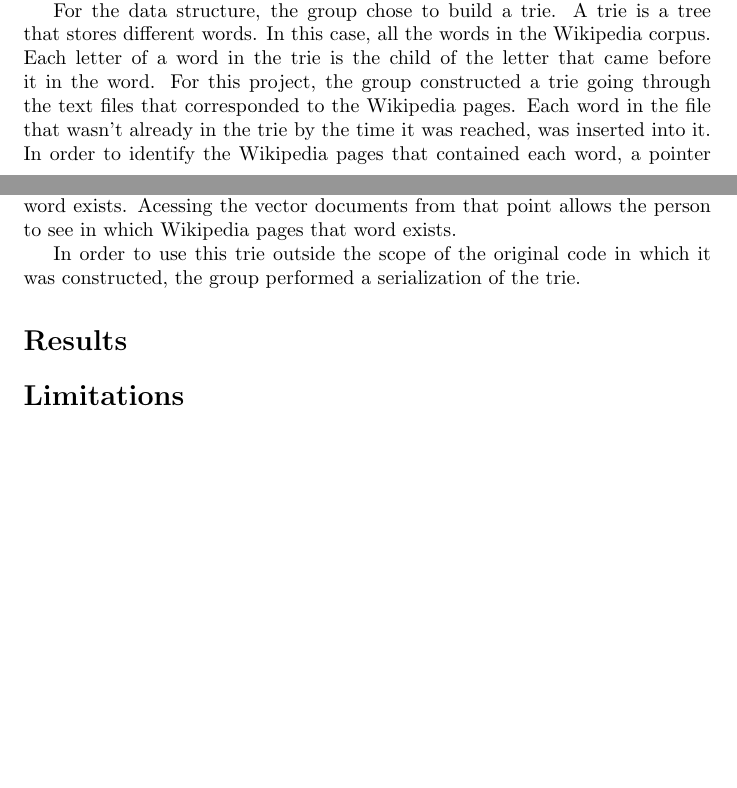
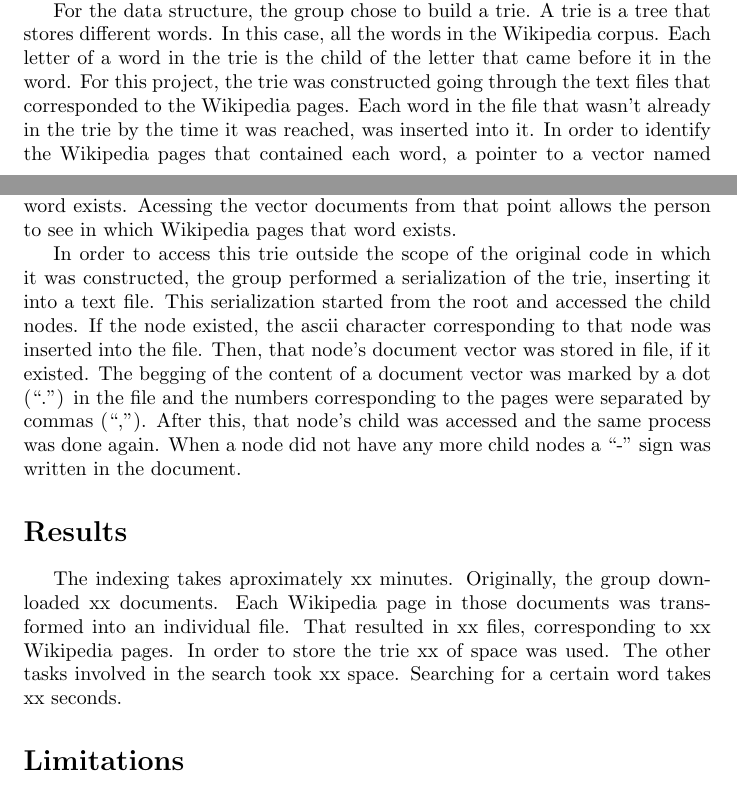
Before and after one commit to lucasresck/search-engine, a LaTeX paper (main-2.tex): two parts of pages 1 and 2 of 2, joined at a grey line, cut so that both start at the same text, the shorter picture padded with empty space. Compiled offline with pdfLaTeX.

Commit message:
edited report

```diff
--- a/main-2.tex
+++ b/main-2.tex
@@ -29,12 +29,15 @@ The Wikipedia corpus used in this project was downloaded as several different te
 The way the different Wikipedia pages were stored in each text file was also changed. Taking advantage of the ``<doc id'' tag identifying the begging of each page, we separated them into indivdual text files.
 
 For the data structure, the group chose to build a trie. A trie is a tree that stores different words. In this case, all the words in the Wikipedia corpus. Each letter of a word in the trie is the child of the letter that came before it in the word.
-For this project, the group constructed a trie going through the text files that corresponded to the Wikipedia pages. Each word in the file that wasn't already in the trie by the time it was reached, was inserted into it. In order to identify the Wikipedia pages that contained each word, a pointer to a vector named documents was placed in each node. These vectors stored numbers identifying each of the pages in which a certain word appears. They could be accessed through the node related to the last letter in the word.
-
+For this project, the trie was constructed going through the text files that corresponded to the Wikipedia pages. Each word in the file that wasn't already in the trie by the time it was reached, was inserted into it. In order to identify the Wikipedia pages that contained each word, a pointer to a vector named documents was placed in each node. These vectors stored numbers identifying each of the pages in which a certain word appears. They could be accessed through the node related to the last letter in the word.
 
 To build this in C++, pointers were used. Each pointer had 128 potential "child" pointers correspondig to a specific ascii character. If a person wants to verify if a specific word is in the trie, they can start from the root of the trie (pRoot) and visit the child (pChild) corresponding to the ascii character of each of the letters in the word. If they were able to reach the node corresponding to the last letter in the word, it means that in at least some Wikipedia page that word exists. Acessing the vector documents from that point allows the person to see in which Wikipedia pages that word exists.
 
-In order to use this trie outside the scope of the original code in which it was constructed, the group performed a serialization of the trie.
+%maybe make an image with an example of a trie with a vector indicating some pages
+
+In order to access this trie outside the scope of the original code in which it was constructed, the group performed a serialization of the trie, inserting it into a text file. This serialization started from the root and accessed the child nodes. If the node existed, the ascii character corresponding to that node was inserted into the file. Then, that node's  document vector was stored in file, if it existed. The begging of the content of a document vector was marked by a dot (``.'') in the file and the numbers corresponding to the pages were separated by commas (``,''). After this, that node's child was accessed and the same process was done again. When a node did not have any more child nodes a ``-'' sign was written in the document.
+
+
 
 
 
@@ -42,11 +45,16 @@ In order to use this trie outside the scope of the original code in which it was
 %What did you do? What data structure did you use? Did you do any pre-processing?
 
 \section*{Results}
+The indexing takes aproximately xx minutes. Originally, the group downloaded xx documents. Each Wikipedia page in those documents was transformed into an individual file. That resulted in xx files, corresponding to xx Wikipedia pages. In order to store the trie xx of space was used. The other tasks involved in the search took xx space. Searching for a certain word takes xx seconds.
 % How long does the indexing take? How many documents did you index? How much space did you use? How long does the consultation take? Make some graphs showing the results.
 
 \section*{Limitations}
+
 \section*{Future work}
+%ideas: faster search, faster serialization, better typo correction,
+
 \section*{Conclusion}
+
 \section*{Distribution of work in the group}
 %Distribution of work: Indicate clearly which parts of the work were done by each of the members of the group.
 \end{document}
```
